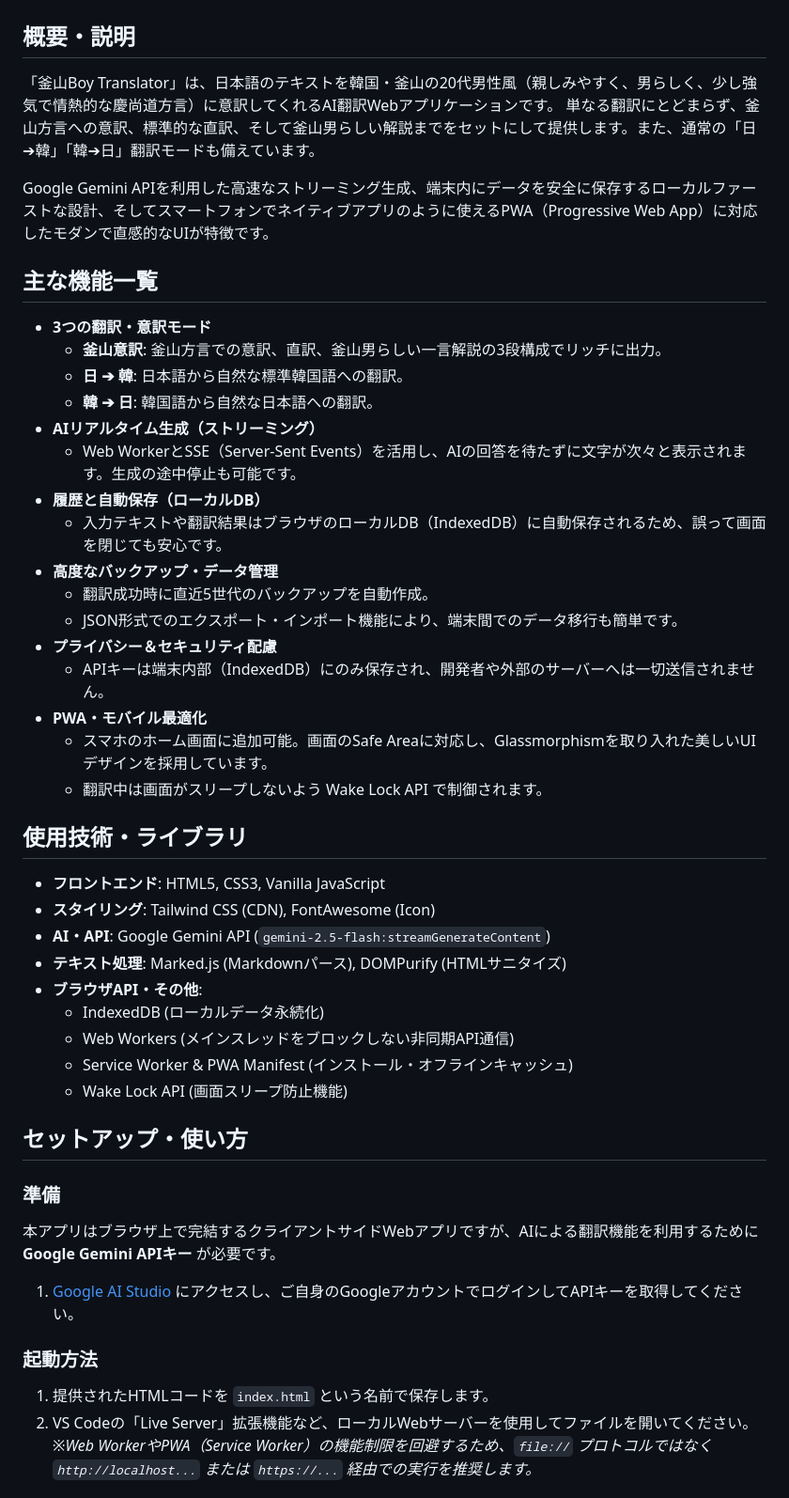
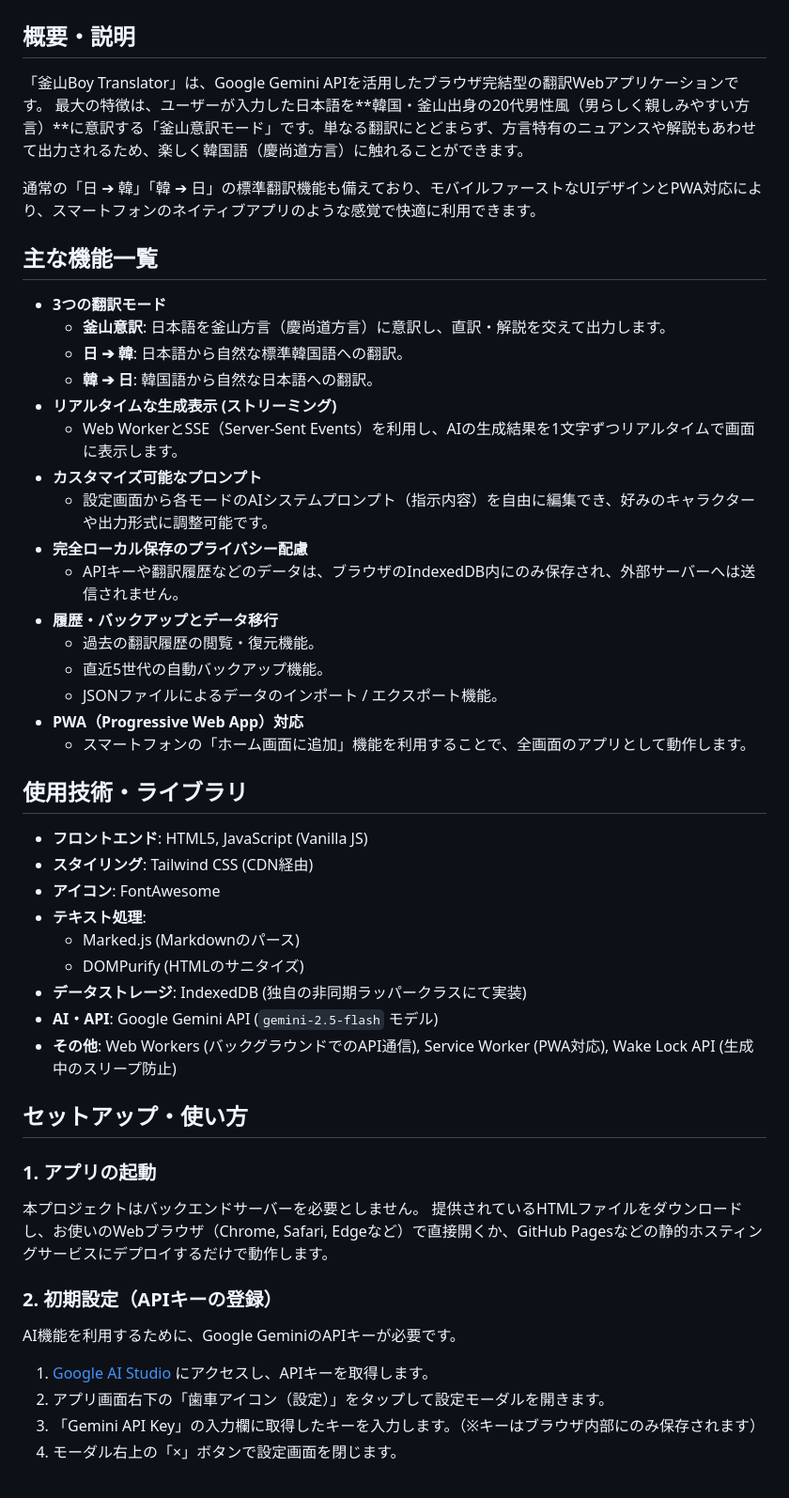
Before and after one commit to ikymbiz/app-buzan, a Markdown page: README.md, the part around one of its changes. Shown at 94% size. Drawn GitHub-style.

Commit message:
Update README.md via AI Web Studio Pro

```diff
--- a/README.md
+++ b/README.md
@@ -1,48 +1,50 @@
 # 釜山Boy Translator
 
 ## 概要・説明
-「釜山Boy Translator」は、日本語のテキストを韓国・釜山の20代男性風（親しみやすく、男らしく、少し強気で情熱的な慶尚道方言）に意訳してくれるAI翻訳Webアプリケーションです。
-単なる翻訳にとどまらず、釜山方言への意訳、標準的な直訳、そして釜山男らしい解説までをセットにして提供します。また、通常の「日➔韓」「韓➔日」翻訳モードも備えています。
+「釜山Boy Translator」は、Google Gemini APIを活用したブラウザ完結型の翻訳Webアプリケーションです。
+最大の特徴は、ユーザーが入力した日本語を**韓国・釜山出身の20代男性風（男らしく親しみやすい方言）**に意訳する「釜山意訳モード」です。単なる翻訳にとどまらず、方言特有のニュアンスや解説もあわせて出力されるため、楽しく韓国語（慶尚道方言）に触れることができます。
 
-Google Gemini APIを利用した高速なストリーミング生成、端末内にデータを安全に保存するローカルファーストな設計、そしてスマートフォンでネイティブアプリのように使えるPWA（Progressive Web App）に対応したモダンで直感的なUIが特徴です。
+通常の「日 ➔ 韓」「韓 ➔ 日」の標準翻訳機能も備えており、モバイルファーストなUIデザインとPWA対応により、スマートフォンのネイティブアプリのような感覚で快適に利用できます。
 
 ## 主な機能一覧
-- **3つの翻訳・意訳モード**
-  - **釜山意訳**: 釜山方言での意訳、直訳、釜山男らしい一言解説の3段構成でリッチに出力。
+- **3つの翻訳モード**
+  - **釜山意訳**: 日本語を釜山方言（慶尚道方言）に意訳し、直訳・解説を交えて出力します。
   - **日 ➔ 韓**: 日本語から自然な標準韓国語への翻訳。
   - **韓 ➔ 日**: 韓国語から自然な日本語への翻訳。
-- **AIリアルタイム生成（ストリーミング）**
-  - Web WorkerとSSE（Server-Sent Events）を活用し、AIの回答を待たずに文字が次々と表示されます。生成の途中停止も可能です。
-- **履歴と自動保存（ローカルDB）**
-  - 入力テキストや翻訳結果はブラウザのローカルDB（IndexedDB）に自動保存されるため、誤って画面を閉じても安心です。
-- **高度なバックアップ・データ管理**
-  - 翻訳成功時に直近5世代のバックアップを自動作成。
-  - JSON形式でのエクスポート・インポート機能により、端末間でのデータ移行も簡単です。
-- **プライバシー＆セキュリティ配慮**
-  - APIキーは端末内部（IndexedDB）にのみ保存され、開発者や外部のサーバーへは一切送信されません。
-- **PWA・モバイル最適化**
-  - スマホのホーム画面に追加可能。画面のSafe Areaに対応し、Glassmorphismを取り入れた美しいUIデザインを採用しています。
-  - 翻訳中は画面がスリープしないよう Wake Lock API で制御されます。
+- **リアルタイムな生成表示 (ストリーミング)**
+  - Web WorkerとSSE（Server-Sent Events）を利用し、AIの生成結果を1文字ずつリアルタイムで画面に表示します。
+- **カスタマイズ可能なプロンプト**
+  - 設定画面から各モードのAIシステムプロンプト（指示内容）を自由に編集でき、好みのキャラクターや出力形式に調整可能です。
+- **完全ローカル保存のプライバシー配慮**
+  - APIキーや翻訳履歴などのデータは、ブラウザのIndexedDB内にのみ保存され、外部サーバーへは送信されません。
+- **履歴・バックアップとデータ移行**
+  - 過去の翻訳履歴の閲覧・復元機能。
+  - 直近5世代の自動バックアップ機能。
+  - JSONファイルによるデータのインポート / エクスポート機能。
+- **PWA（Progressive Web App）対応**
+  - スマートフォンの「ホーム画面に追加」機能を利用することで、全画面のアプリとして動作します。
 
 ## 使用技術・ライブラリ
-- **フロントエンド**: HTML5, CSS3, Vanilla JavaScript
-- **スタイリング**: Tailwind CSS (CDN), FontAwesome (Icon)
-- **AI・API**: Google Gemini API (`gemini-2.5-flash:streamGenerateContent`)
-- **テキスト処理**: Marked.js (Markdownパース), DOMPurify (HTMLサニタイズ)
-- **ブラウザAPI・その他**:
-  - IndexedDB (ローカルデータ永続化)
-  - Web Workers (メインスレッドをブロックしない非同期API通信)
-  - Service Worker & PWA Manifest (インストール・オフラインキャッシュ)
-  - Wake Lock API (画面スリープ防止機能)
+- **フロントエンド**: HTML5, JavaScript (Vanilla JS)
+- **スタイリング**: Tailwind CSS (CDN経由)
+- **アイコン**: FontAwesome
+- **テキスト処理**:
+  - Marked.js (Markdownのパース)
+  - DOMPurify (HTMLのサニタイズ)
+- **データストレージ**: IndexedDB (独自の非同期ラッパークラスにて実装)
+- **AI・API**: Google Gemini API (`gemini-2.5-flash` モデル)
+- **その他**: Web Workers (バックグラウンドでのAPI通信), Service Worker (PWA対応), Wake Lock API (生成中のスリープ防止)
 
 ## セットアップ・使い方
 
-### 準備
-本アプリはブラウザ上で完結するクライアントサイドWebアプリですが、AIによる翻訳機能を利用するために **Google Gemini APIキー** が必要です。
-1. [Google AI Studio](https://aistudio.google.com/) にアクセスし、ご自身のGoogleアカウントでログインしてAPIキーを取得してください。
+### 1. アプリの起動
+本プロジェクトはバックエンドサーバーを必要としません。
+提供されているHTMLファイルをダウンロードし、お使いのWebブラウザ（Chrome, Safari, Edgeなど）で直接開くか、GitHub Pagesなどの静的ホスティングサービスにデプロイするだけで動作します。
 
-### 起動方法
-1. 提供されたHTMLコードを `index.html` という名前で保存します。
-2. VS Codeの「Live Server」拡張機能など、ローカルWebサーバーを使用してファイルを開いてください。
-   *※Web WorkerやPWA（Service Worker）の機能制限を回避するため、`file://` プロトコルではなく `http://localhost...` または `https://...` 経由での実行を推奨します。*
+### 2. 初期設定（APIキーの登録）
+AI機能を利用するために、Google GeminiのAPIキーが必要です。
+1. [Google AI Studio](https://aistudio.google.com/) にアクセスし、APIキーを取得します。
+2. アプリ画面右下の「歯車アイコン（設定）」をタップして設定モーダルを開きます。
+3. 「Gemini API Key」の入力欄に取得したキーを入力します。（※キーはブラウザ内部にのみ保存されます）
+4. モーダル右上の「×」ボタンで設定画面を閉じます。
 
```
Also changed, not shown: other parts of README.md (+9 -15 lines).
